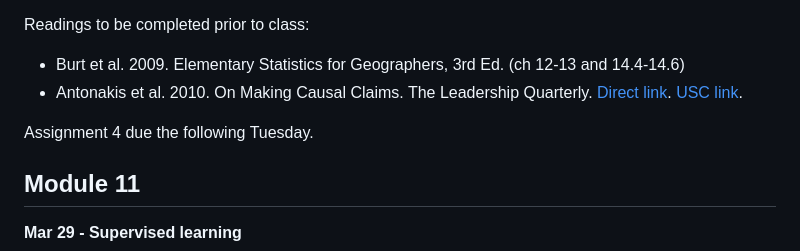
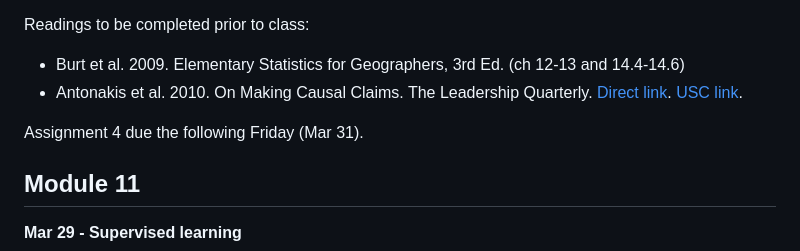
Before and after one commit to gboeing/ppde642, a Markdown page: syllabus/readme.md, the part around the change. Drawn GitHub-style.

```diff
--- a/syllabus/readme.md
+++ b/syllabus/readme.md
@@ -234,7 +234,7 @@ Readings to be completed prior to class:
   - Burt et al. 2009. Elementary Statistics for Geographers, 3rd Ed. (ch 12-13 and 14.4-14.6)
   - Antonakis et al. 2010. On Making Causal Claims. The Leadership Quarterly. [Direct link](https://doi.org/10.1016/j.leaqua.2010.10.010). [USC link](https://libproxy.usc.edu/login?url=https://doi.org/10.1016/j.leaqua.2010.10.010).
 
-Assignment 4 due the following Tuesday.
+Assignment 4 due the following Friday (Mar 31).
 
 
 
```
